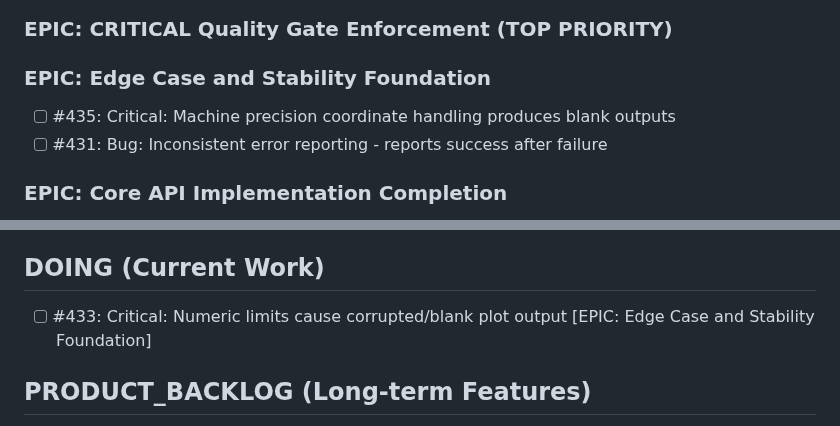
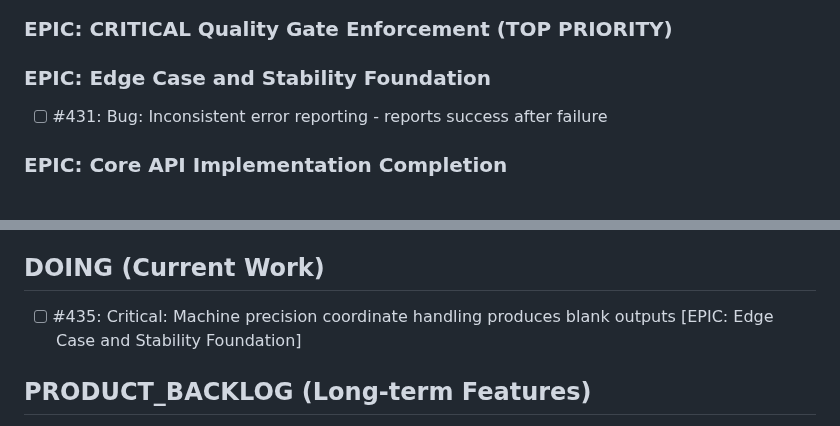
Before and after one commit to lazy-fortran/fortplot, a Markdown page: BACKLOG.md, 2 parts joined by grey strips. GitHub-like rendering.

Commit message:
update: completed issue #433, move #435 to DOING

```diff
--- a/BACKLOG.md
+++ b/BACKLOG.md
@@ -7,7 +7,6 @@
 ### EPIC: CRITICAL Quality Gate Enforcement (TOP PRIORITY)
 
 ### EPIC: Edge Case and Stability Foundation
-- [ ] #435: Critical: Machine precision coordinate handling produces blank outputs
 - [ ] #431: Bug: Inconsistent error reporting - reports success after failure
 
 ### EPIC: Core API Implementation Completion
@@ -50,7 +49,7 @@
 - [ ] #448: defect: Documentation consolidation for Foundation Quality Enforcement Sprint
 
 ## DOING (Current Work)
-- [ ] #433: Critical: Numeric limits cause corrupted/blank plot output [EPIC: Edge Case and Stability Foundation]
+- [ ] #435: Critical: Machine precision coordinate handling produces blank outputs [EPIC: Edge Case and Stability Foundation]
 
 ## PRODUCT_BACKLOG (Long-term Features)
 
```
